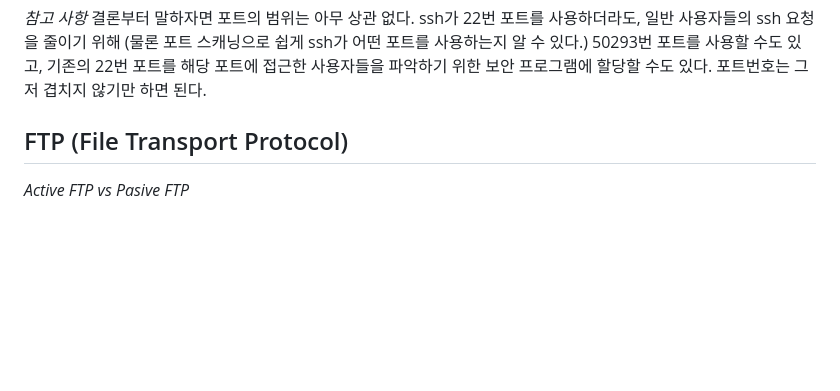
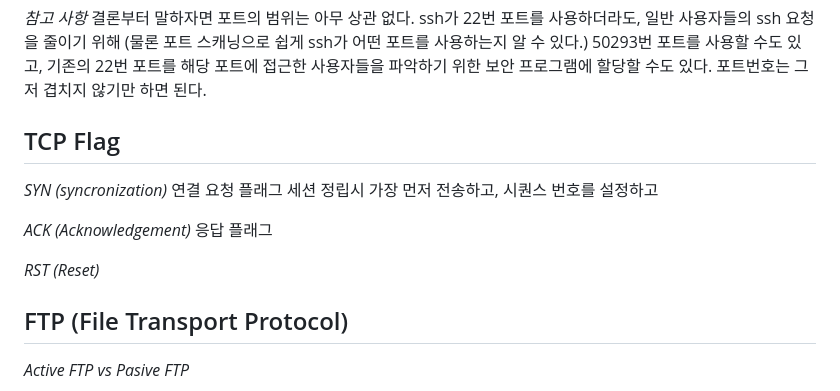
Before and after one commit to azza999/small-start, a Markdown page: dict/network.md, the part around the change. Drawn GitHub-style; blank space fills up the shorter version.

Commit message:
add dict

```diff
--- a/dict/network.md
+++ b/dict/network.md
@@ -41,6 +41,19 @@ _Dynamic Port (49152 ~ 65535)_
 
 _참고 사항_
 결론부터 말하자면 포트의 범위는 아무 상관 없다. ssh가 22번 포트를 사용하더라도, 일반 사용자들의 ssh 요청을 줄이기 위해 (물론 포트 스캐닝으로 쉽게 ssh가 어떤 포트를 사용하는지 알 수 있다.) 50293번 포트를 사용할 수도 있고, 기존의 22번 포트를 해당 포트에 접근한 사용자들을 파악하기 위한 보안 프로그램에 할당할 수도 있다. 포트번호는 그저 겹치지 않기만 하면 된다.
+
+
+## TCP Flag
+
+_SYN (syncronization)_
+연결 요청 플래그
+세션 정립시 가장 먼저 전송하고, 시퀀스 번호를 설정하고
+
+_ACK (Acknowledgement)_
+응답 플래그
+
+_RST (Reset)_
+
 
 
 
```
Also changed, not shown: assets/210611/ssh-process.png (added), 2 other files.
